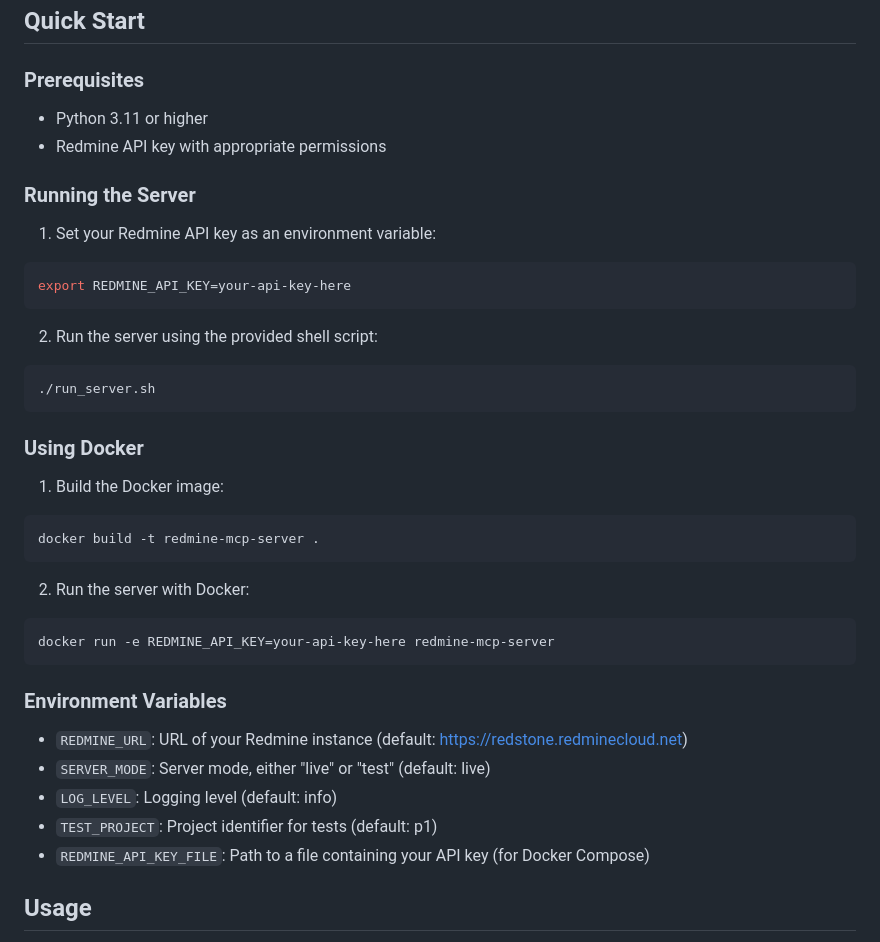
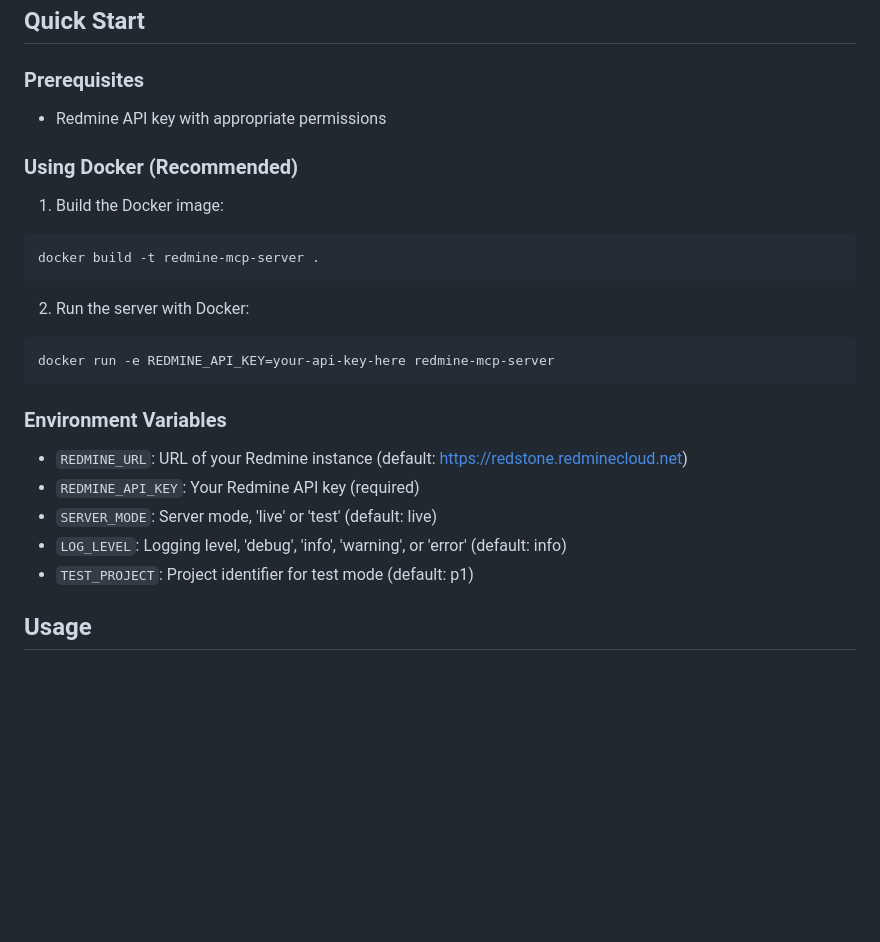
Before and after one commit to zacharyelston/rrmcpy, a Markdown page: README.md, the part around the change. GitHub-like rendering; blank space fills up the shorter version.

Commit message:
Streamline setup instructions and emphasize Docker use for easier deployment
Remove Python prerequisites and update environment variables in README.md.

Replit-Commit-Author: Agent
Replit-Commit-Session-Id: 5c34e02a-1712-4e3a-bea0-c2204d98b09c
Replit-Commit-Screenshot-Url: https://storage.googleapis.com/screenshot-production-us-central1/20275c91-1083-40af-8866-dd6c147b71d0/d3c2e7cc-ccfb-4ad7-92ba-7aa137e20100.jpg

````diff
--- a/README.md
+++ b/README.md
@@ -13,24 +13,9 @@ A robust FastMCP server for Redmine API integration. This server uses standard i
 
 ### Prerequisites
 
-- Python 3.11 or higher
 - Redmine API key with appropriate permissions
 
-### Running the Server
-
-1. Set your Redmine API key as an environment variable:
-
-```bash
-export REDMINE_API_KEY=your-api-key-here
-```
-
-2. Run the server using the provided shell script:
-
-```bash
-./run_server.sh
-```
-
-### Using Docker
+### Using Docker (Recommended)
 
 1. Build the Docker image:
 
@@ -47,10 +32,10 @@ docker run -e REDMINE_API_KEY=your-api-key-here redmine-mcp-server
 ### Environment Variables
 
 - `REDMINE_URL`: URL of your Redmine instance (default: https://redstone.redminecloud.net)
-- `SERVER_MODE`: Server mode, either "live" or "test" (default: live)
-- `LOG_LEVEL`: Logging level (default: info)
-- `TEST_PROJECT`: Project identifier for tests (default: p1)
-- `REDMINE_API_KEY_FILE`: Path to a file containing your API key (for Docker Compose)
+- `REDMINE_API_KEY`: Your Redmine API key (required)
+- `SERVER_MODE`: Server mode, 'live' or 'test' (default: live)
+- `LOG_LEVEL`: Logging level, 'debug', 'info', 'warning', or 'error' (default: info)
+- `TEST_PROJECT`: Project identifier for test mode (default: p1)
 
 ## Usage
 
````
